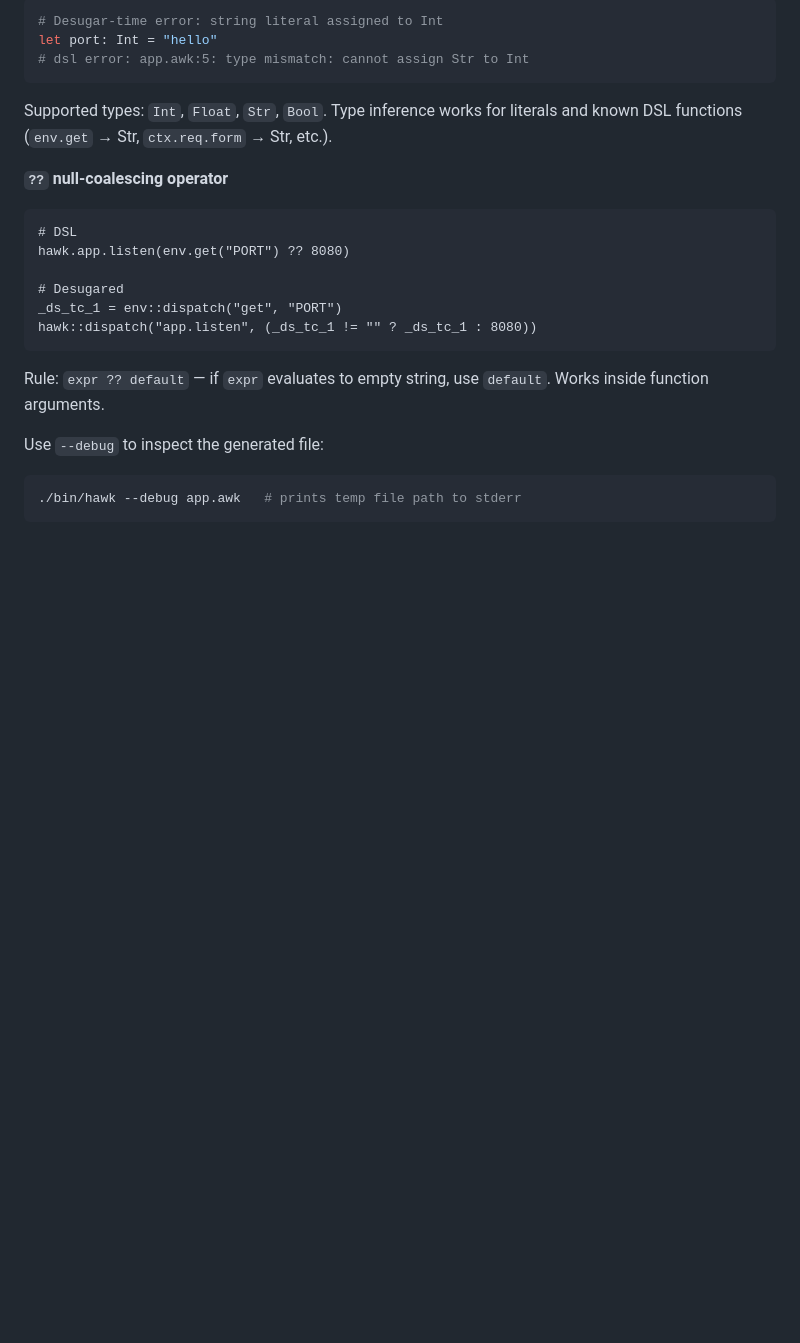
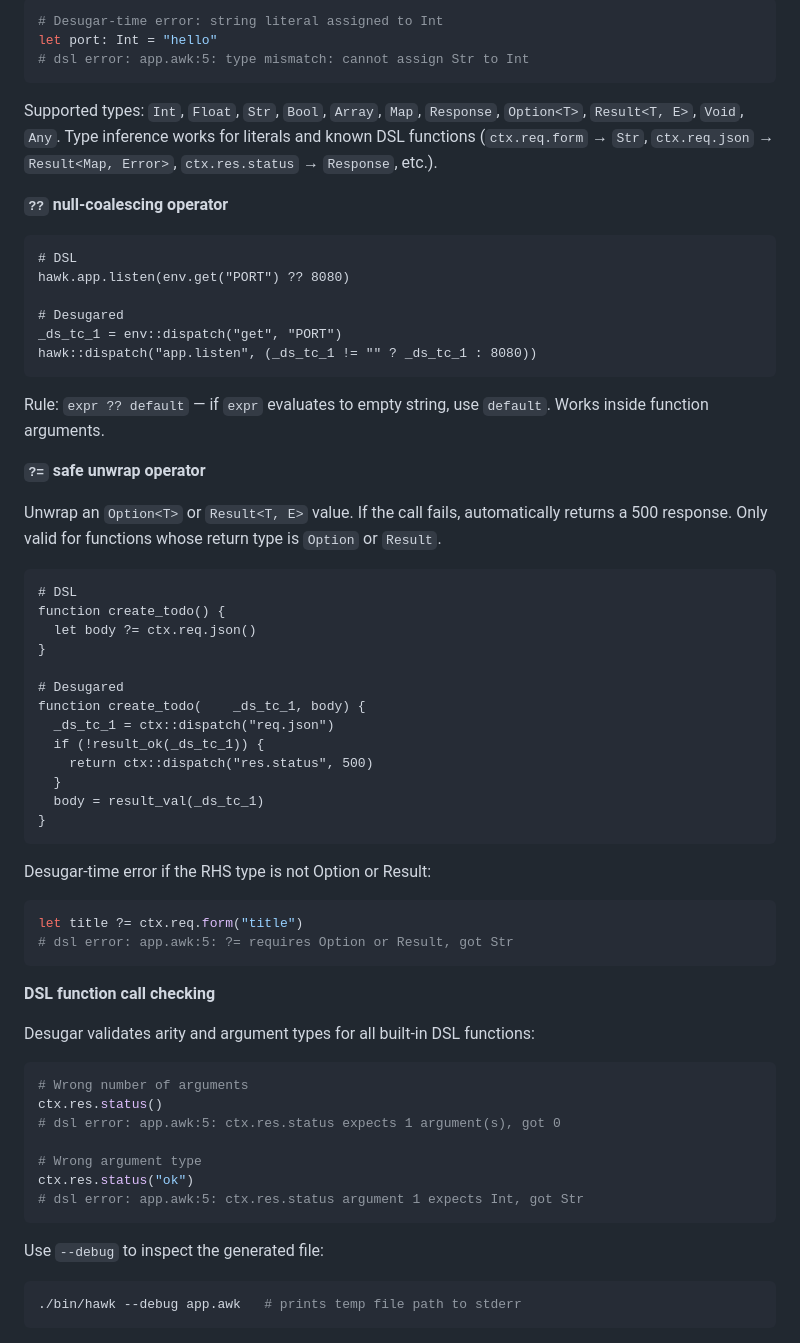
Before and after one commit to redpeacock78/H-awk, a Markdown page: README.md, the part around the change. GitHub-like rendering; blank space fills up the shorter version.

Commit message:
docs: document type system, ?= operator, and DSL call checking
Co-Authored-By: Claude Sonnet 4.6 <noreply@anthropic.com>

````diff
--- a/README.md
+++ b/README.md
@@ -151,7 +151,7 @@ let port: Int = "hello"
 # dsl error: app.awk:5: type mismatch: cannot assign Str to Int
 ```
 
-Supported types: `Int`, `Float`, `Str`, `Bool`. Type inference works for literals and known DSL functions (`env.get` → Str, `ctx.req.form` → Str, etc.).
+Supported types: `Int`, `Float`, `Str`, `Bool`, `Array`, `Map`, `Response`, `Option<T>`, `Result<T, E>`, `Void`, `Any`. Type inference works for literals and known DSL functions (`ctx.req.form` → `Str`, `ctx.req.json` → `Result<Map, Error>`, `ctx.res.status` → `Response`, etc.).
 
 **`??` null-coalescing operator**
 
@@ -165,6 +165,47 @@ hawk::dispatch("app.listen", (_ds_tc_1 != "" ? _ds_tc_1 : 8080))
 ```
 
 Rule: `expr ?? default` — if `expr` evaluates to empty string, use `default`. Works inside function arguments.
+
+**`?=` safe unwrap operator**
+
+Unwrap an `Option<T>` or `Result<T, E>` value. If the call fails, automatically returns a 500 response. Only valid for functions whose return type is `Option` or `Result`.
+
+```awk
+# DSL
+function create_todo() {
+  let body ?= ctx.req.json()
+}
+
+# Desugared
+function create_todo(    _ds_tc_1, body) {
+  _ds_tc_1 = ctx::dispatch("req.json")
+  if (!result_ok(_ds_tc_1)) {
+    return ctx::dispatch("res.status", 500)
+  }
+  body = result_val(_ds_tc_1)
+}
+```
+
+Desugar-time error if the RHS type is not Option or Result:
+
+```sh
+let title ?= ctx.req.form("title")
+# dsl error: app.awk:5: ?= requires Option or Result, got Str
+```
+
+**DSL function call checking**
+
+Desugar validates arity and argument types for all built-in DSL functions:
+
+```sh
+# Wrong number of arguments
+ctx.res.status()
+# dsl error: app.awk:5: ctx.res.status expects 1 argument(s), got 0
+
+# Wrong argument type
+ctx.res.status("ok")
+# dsl error: app.awk:5: ctx.res.status argument 1 expects Int, got Str
+```
 
 Use `--debug` to inspect the generated file:
 
````
